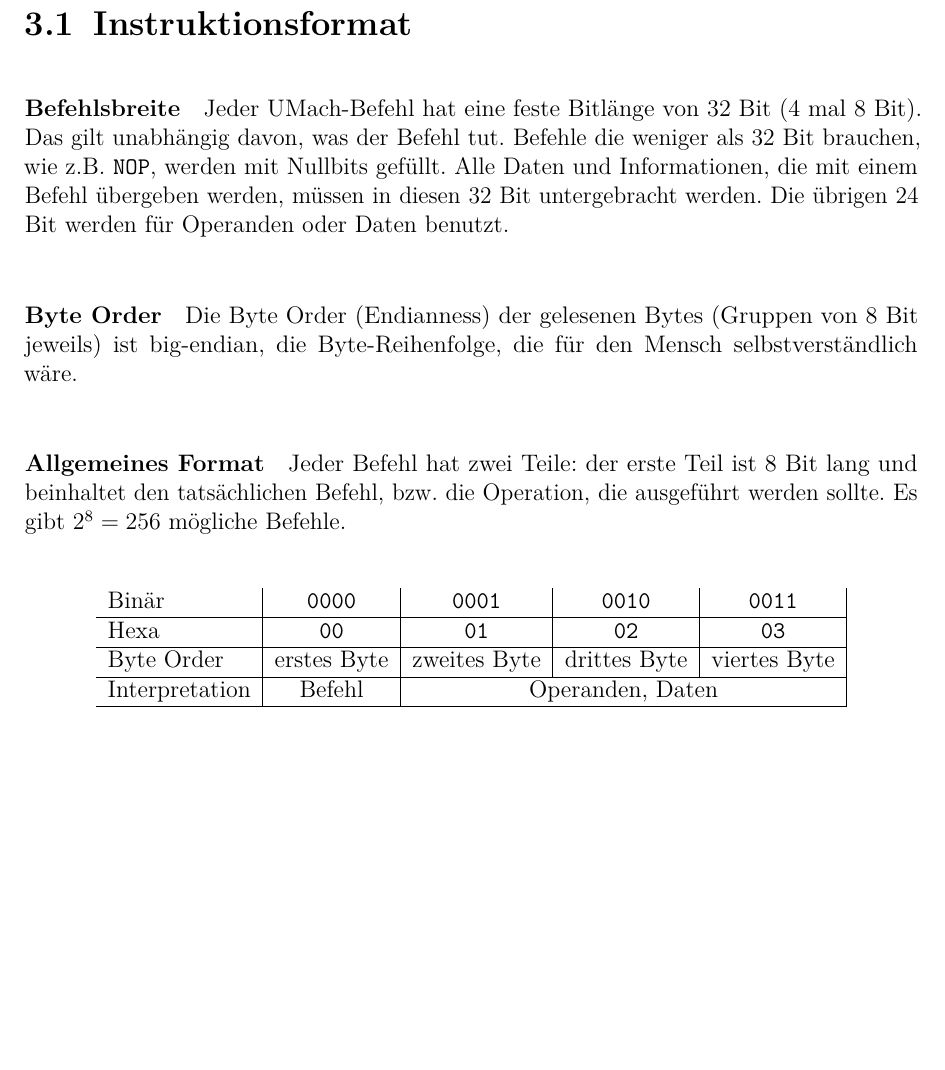
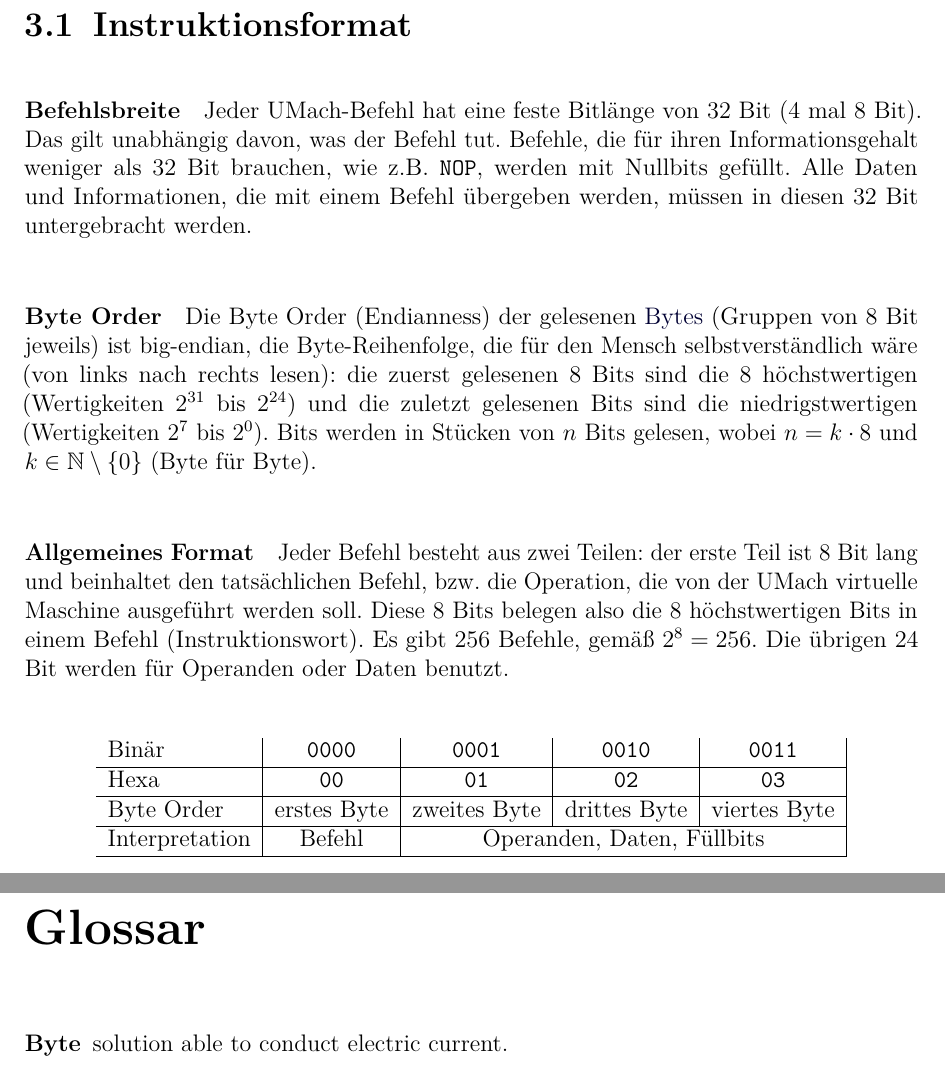
Before and after one commit to LiviuBeraru/UMachVM, a LaTeX document (doc/Specs/tex/UmachVM-Spec.tex, which reads doc/Specs/tex/instruktionen/Instruktionsformat.tex): part of page 8 of 10 before the commit and two parts of pages 8 and 10 of 11 after it, the two joined at a grey line, cut so that both start at the same text, the shorter picture padded with empty space. Compiled offline with pdfLaTeX.

Commit message:
Erweitert Instruktionsformat.tex mit zusätzlichen Details.

```diff
--- a/doc/Specs/tex/instruktionen/Instruktionsformat.tex
+++ b/doc/Specs/tex/instruktionen/Instruktionsformat.tex
@@ -4,33 +4,41 @@
 \paragraph{Befehlsbreite}
 \index{Befehlsbreite}
 Jeder UMach-Befehl hat eine feste Bitlänge von 32 Bit (4 mal 8 Bit).
-Das gilt unabhängig davon, was der Befehl tut. Befehle die weniger als 32 Bit
-brauchen, wie z.B. \texttt{NOP}, werden mit Nullbits gefüllt.
-Alle Daten und Informationen, die mit einem Befehl übergeben werden, müssen in
-diesen 32 Bit untergebracht werden. Die übrigen 24 Bit werden für Operanden oder
-Daten benutzt.
+Das gilt unabhängig davon, was der Befehl tut. Befehle, die für ihren
+Informationsgehalt weniger als 32 Bit brauchen, wie z.B. \texttt{NOP},
+werden mit Nullbits gefüllt. Alle Daten und Informationen, die mit einem
+Befehl übergeben werden, müssen in diesen 32 Bit untergebracht werden.
 
 \paragraph{Byte Order}
 \index{Byte Order}
-Die Byte Order (Endianness) der gelesenen Bytes (Gruppen von 8 Bit jeweils) ist
-big-endian, die Byte-Reihenfolge, die für den Mensch selbstverständlich wäre.
+Die Byte Order (Endianness) der gelesenen \glspl{Byte} (Gruppen von 8 Bit jeweils) ist
+big-endian, die Byte-Reihenfolge, die für den Mensch selbstverständlich wäre
+(von links nach rechts lesen):
+die zuerst gelesenen 8 Bits sind die 8 höchstwertigen (Wertigkeiten $2^{31}$ bis
+$2^{24}$) und die zuletzt gelesenen Bits sind die niedrigstwertigen
+(Wertigkeiten $2^{7}$ bis $2^{0}$).
+Bits werden in Stücken von $n$ Bits gelesen, wobei $n = k \cdot 8$ und
+$k \in \mathbb{N} \setminus\{0\}$ (Byte für Byte).
 
 
 \paragraph{Allgemeines Format}
-Jeder Befehl hat zwei Teile: der erste Teil ist 8 Bit lang und beinhaltet den
-tatsächlichen Befehl, bzw. die Operation, die ausgeführt werden sollte. Es gibt
-$2^{8} = 256$ mögliche Befehle.
+Jeder Befehl besteht aus zwei Teilen: der erste Teil ist 8 Bit lang und
+beinhaltet den tatsächlichen Befehl, bzw. die Operation, die von der UMach
+virtuelle Maschine ausgeführt werden soll.
+Diese 8 Bits belegen also die 8 höchstwertigen Bits in einem Befehl
+(Instruktionswort).
+Es gibt $256$ Befehle, gemäß $2^{8} = 256$.
+Die übrigen 24 Bit werden für Operanden oder Daten benutzt.
 
 \begin{center}
   \begin{tabular}{l|*{4}{c|}}
     Binär &
     \texttt{0000} & \texttt{0001} & \texttt{0010} & \texttt{0011} \\\hline
     Hexa  &
-    \texttt{00} & \texttt{01} & \texttt{02} & \texttt{03}         \\\hline
+    \texttt{00}   & \texttt{01}   & \texttt{02}   & \texttt{03}   \\\hline
     Byte Order &
-    erstes Byte & zweites Byte & drittes Byte & viertes Byte      \\\hline
+    erstes Byte   & zweites Byte  & drittes Byte  & viertes Byte  \\\hline
     Interpretation &
-    Befehl &
-    \multicolumn{3}{c|}{Operanden, Daten} \\\hline
+    Befehl    &  \multicolumn{3}{c|}{Operanden, Daten, Füllbits} \\\hline
   \end{tabular}
 \end{center}
```
